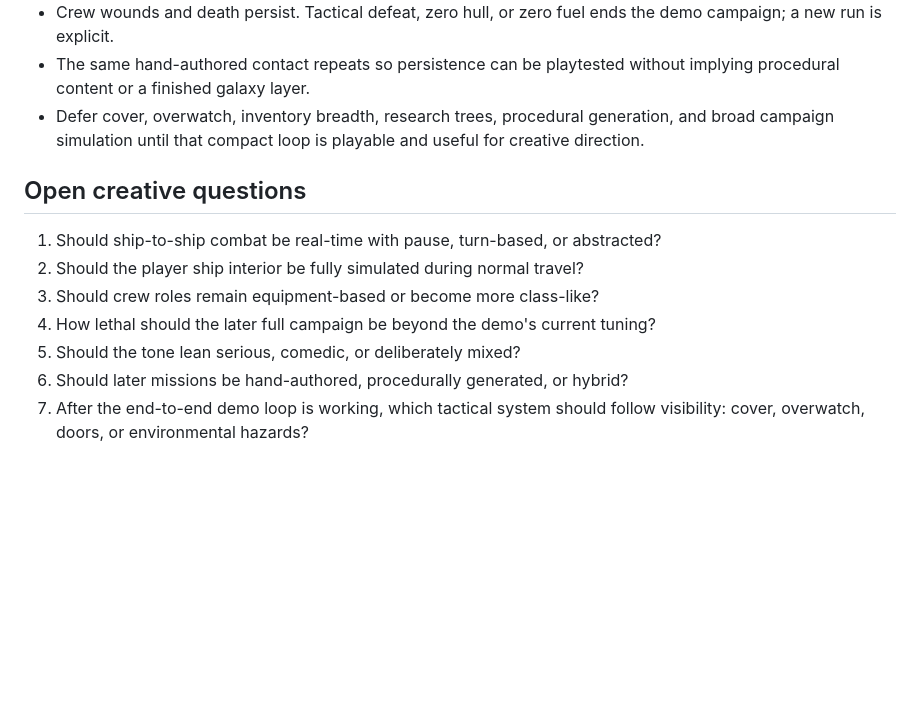
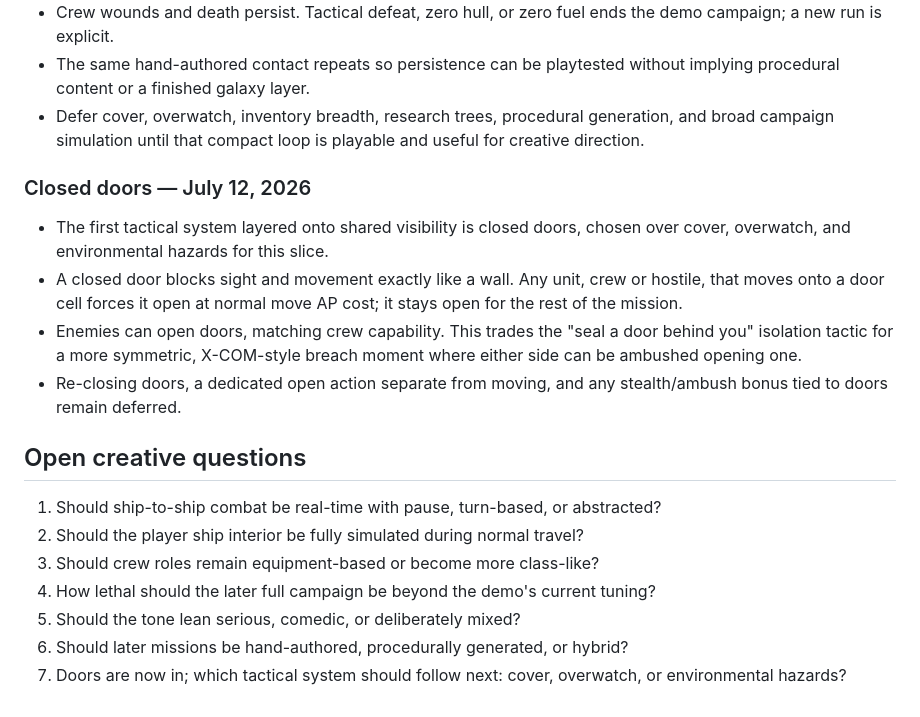
Before and after one commit to TsilenT/Space-Game, a Markdown page: docs/decisions.md, the part around the change. Drawn GitHub-style; blank space fills up the shorter version.

Commit message:
docs: record the closed-doors decision
Co-Authored-By: Claude Sonnet 5 <noreply@anthropic.com>

```diff
--- a/docs/decisions.md
+++ b/docs/decisions.md
@@ -32,6 +32,13 @@ This choice keeps a four-person prototype readable while creating reusable found
 - The same hand-authored contact repeats so persistence can be playtested without implying procedural content or a finished galaxy layer.
 - Defer cover, overwatch, inventory breadth, research trees, procedural generation, and broad campaign simulation until that compact loop is playable and useful for creative direction.
 
+### Closed doors — July 12, 2026
+
+- The first tactical system layered onto shared visibility is closed doors, chosen over cover, overwatch, and environmental hazards for this slice.
+- A closed door blocks sight and movement exactly like a wall. Any unit, crew or hostile, that moves onto a door cell forces it open at normal move AP cost; it stays open for the rest of the mission.
+- Enemies can open doors, matching crew capability. This trades the "seal a door behind you" isolation tactic for a more symmetric, X-COM-style breach moment where either side can be ambushed opening one.
+- Re-closing doors, a dedicated open action separate from moving, and any stealth/ambush bonus tied to doors remain deferred.
+
 ## Open creative questions
 
 1. Should ship-to-ship combat be real-time with pause, turn-based, or abstracted?
@@ -40,4 +47,4 @@ This choice keeps a four-person prototype readable while creating reusable found
 4. How lethal should the later full campaign be beyond the demo's current tuning?
 5. Should the tone lean serious, comedic, or deliberately mixed?
 6. Should later missions be hand-authored, procedurally generated, or hybrid?
-7. After the end-to-end demo loop is working, which tactical system should follow visibility: cover, overwatch, doors, or environmental hazards?
+7. Doors are now in; which tactical system should follow next: cover, overwatch, or environmental hazards?
```
